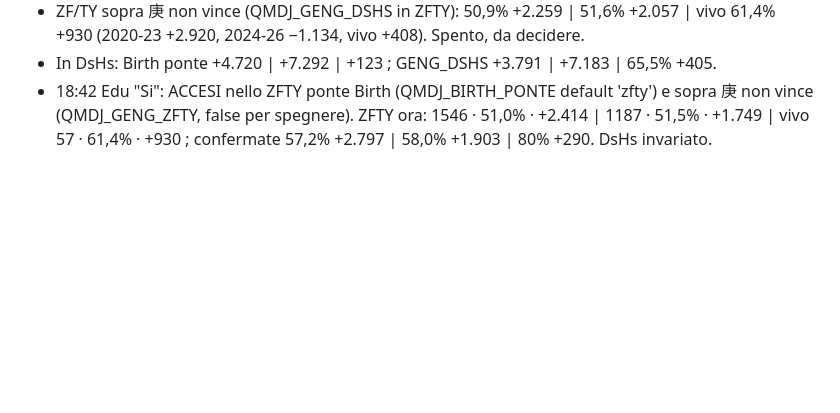
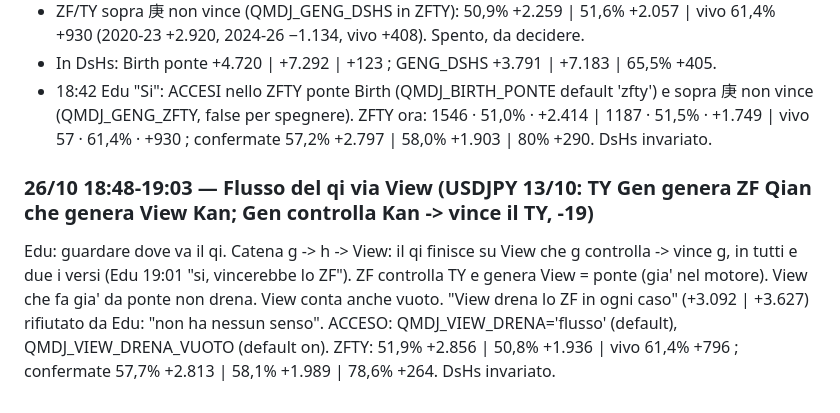
Before and after one commit to edufengshui/storico-trading, a Markdown page: RIPARTENZA_24_10_2026_S61.md, the part around the change. GitHub-like rendering; blank space fills up the shorter version.

Commit message:
RIPARTENZA S61: flusso del qi Co-Authored-By: Claude Opus 5.5 <noreply@anthropic.com> Claude-Session: https://claude.ai/code/session_01UUgqwAH4xVogYadbo3VLGX

```diff
--- a/RIPARTENZA_24_10_2026_S61.md
+++ b/RIPARTENZA_24_10_2026_S61.md
@@ -304,3 +304,10 @@ Corretto: QMDJ_STADI_POS='luoshu' (default; 'mese' = vecchia lettura). Angoli: c
 - In DsHs: Birth ponte +4.720 | +7.292 | +123 ; GENG_DSHS +3.791 | +7.183 | 65,5% +405.
 - 18:42 Edu "Si": ACCESI nello ZFTY ponte Birth (QMDJ_BIRTH_PONTE default 'zfty') e sopra 庚 non vince (QMDJ_GENG_ZFTY, false per spegnere).
   ZFTY ora: 1546 · 51,0% · +2.414 | 1187 · 51,5% · +1.749 | vivo 57 · 61,4% · +930 ; confermate 57,2% +2.797 | 58,0% +1.903 | 80% +290. DsHs invariato.
+
+### 26/10 18:48-19:03 — Flusso del qi via View (USDJPY 13/10: TY Gen genera ZF Qian che genera View Kan; Gen controlla Kan -> vince il TY, -19)
+Edu: guardare dove va il qi. Catena g -> h -> View: il qi finisce su View che g controlla -> vince g, in tutti e due i versi (Edu 19:01 "si, vincerebbe lo ZF").
+ZF controlla TY e genera View = ponte (gia' nel motore). View che fa gia' da ponte non drena. View conta anche vuoto.
+"View drena lo ZF in ogni caso" (+3.092 | +3.627) rifiutato da Edu: "non ha nessun senso".
+ACCESO: QMDJ_VIEW_DRENA='flusso' (default), QMDJ_VIEW_DRENA_VUOTO (default on). ZFTY: 51,9% +2.856 | 50,8% +1.936 | vivo 61,4% +796 ;
+confermate 57,7% +2.813 | 58,1% +1.989 | 78,6% +264. DsHs invariato.
```
